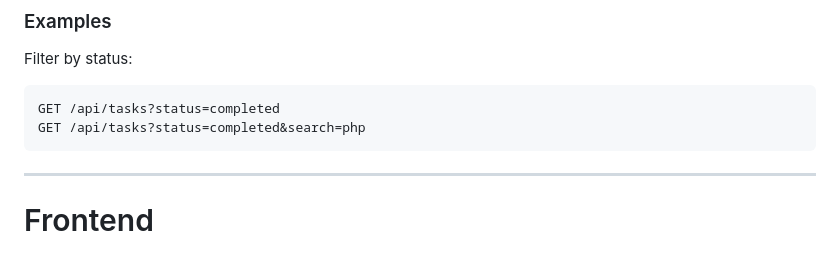
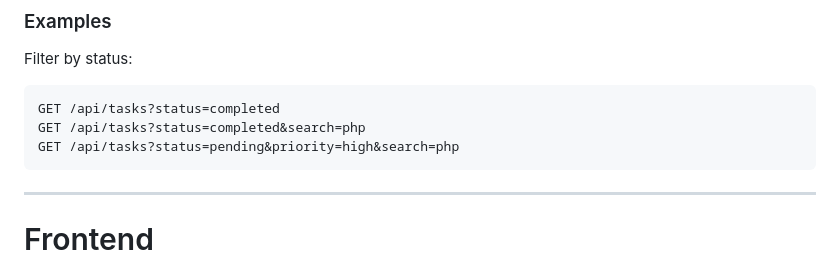
Before and after one commit to HadiNojavan/Task_manager, a Markdown page: README.md, the part around the change. Rendered like a GitHub page.

````diff
--- a/README.md
+++ b/README.md
@@ -295,6 +295,7 @@ Filter by status:
 ```text
 GET /api/tasks?status=completed
 GET /api/tasks?status=completed&search=php
+GET /api/tasks?status=pending&priority=high&search=php
 ```
 ---
 # Frontend
````
